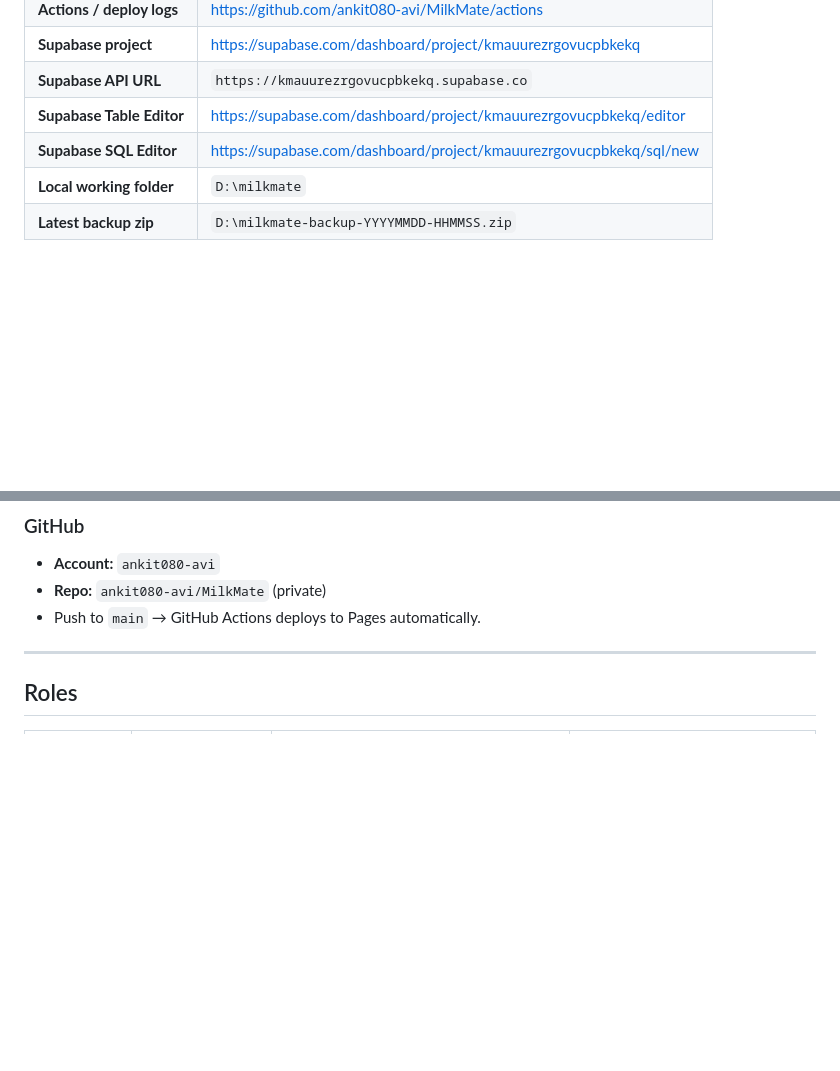
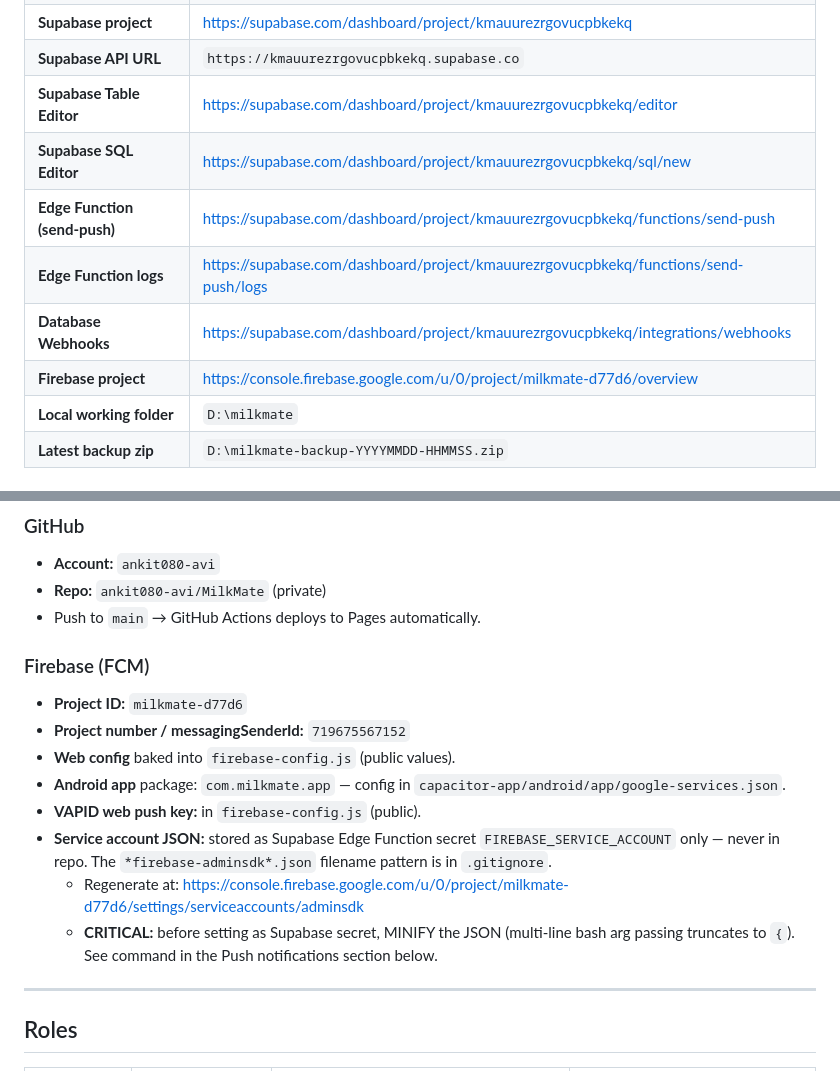
Before and after one commit to ankit080-avi/MilkMate, a Markdown page: DEPLOY.md, 2 parts joined by grey strips. Rendered like a GitHub page; blank space fills up the shorter version.

```diff
--- a/DEPLOY.md
+++ b/DEPLOY.md
@@ -23,6 +23,10 @@ A **multi-tenant SaaS PWA** for dairy operations.
 | **Supabase API URL** | `https://kmauurezrgovucpbkekq.supabase.co` |
 | **Supabase Table Editor** | https://supabase.com/dashboard/project/kmauurezrgovucpbkekq/editor |
 | **Supabase SQL Editor** | https://supabase.com/dashboard/project/kmauurezrgovucpbkekq/sql/new |
+| **Edge Function (send-push)** | https://supabase.com/dashboard/project/kmauurezrgovucpbkekq/functions/send-push |
+| **Edge Function logs** | https://supabase.com/dashboard/project/kmauurezrgovucpbkekq/functions/send-push/logs |
+| **Database Webhooks** | https://supabase.com/dashboard/project/kmauurezrgovucpbkekq/integrations/webhooks |
+| **Firebase project** | https://console.firebase.google.com/u/0/project/milkmate-d77d6/overview |
 | **Local working folder** | `D:\milkmate` |
 | **Latest backup zip** | `D:\milkmate-backup-YYYYMMDD-HHMMSS.zip` |
 
@@ -38,6 +42,16 @@ A **multi-tenant SaaS PWA** for dairy operations.
 - **Account:** `ankit080-avi`
 - **Repo:** `ankit080-avi/MilkMate` (private)
 - Push to `main` → GitHub Actions deploys to Pages automatically.
+
+### Firebase (FCM)
+- **Project ID:** `milkmate-d77d6`
+- **Project number / messagingSenderId:** `719675567152`
+- **Web config** baked into `firebase-config.js` (public values).
+- **Android app** package: `com.milkmate.app` — config in `capacitor-app/android/app/google-services.json`.
+- **VAPID web push key:** in `firebase-config.js` (public).
+- **Service account JSON:** stored as Supabase Edge Function secret `FIREBASE_SERVICE_ACCOUNT` only — never in repo. The `*firebase-adminsdk*.json` filename pattern is in `.gitignore`.
+  - Regenerate at: https://console.firebase.google.com/u/0/project/milkmate-d77d6/settings/serviceaccounts/adminsdk
+  - **CRITICAL:** before setting as Supabase secret, MINIFY the JSON (multi-line bash arg passing truncates to `{`). See command in the Push notifications section below.
 
 ---
 
```
Also changed, not shown: other parts of DEPLOY.md (+57 -43 lines).
